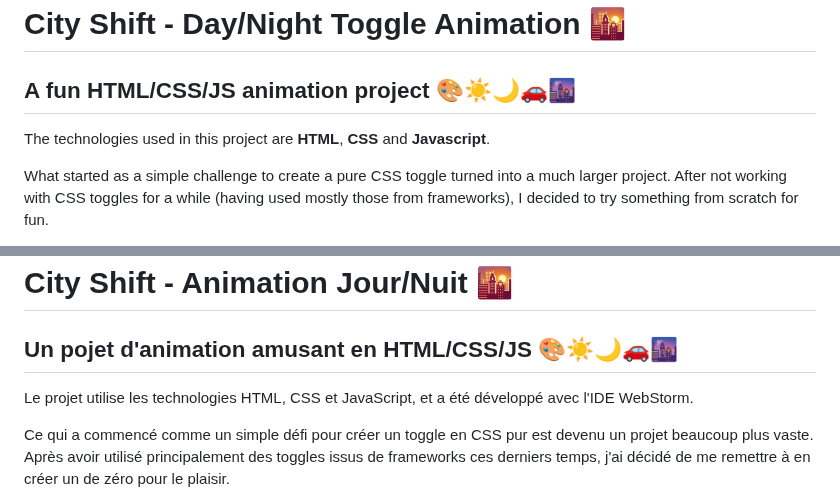
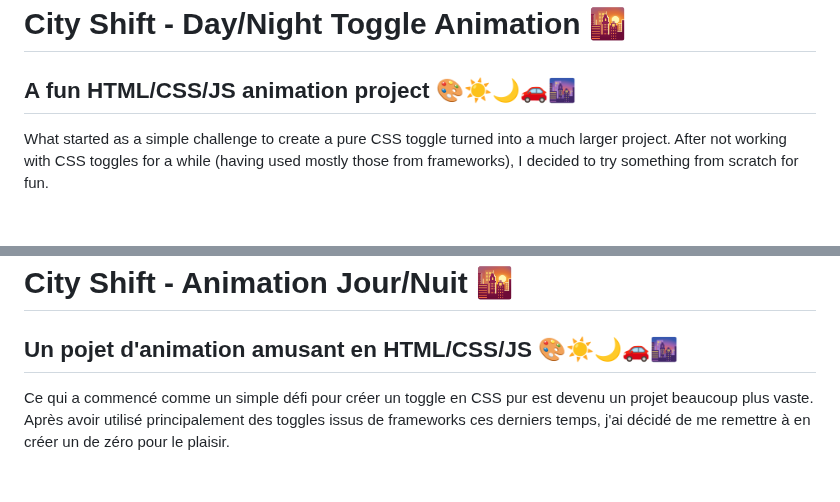
Before and after one commit to PitarchAlexandre/city_shift, a Markdown page: README.md, 2 parts joined by grey strips. GitHub-like rendering; blank space fills up the shorter version.

```diff
--- a/README.md
+++ b/README.md
@@ -3,8 +3,6 @@
 ### English version
 # City Shift - Day/Night Toggle Animation 🌇
 ## A fun HTML/CSS/JS animation project 🎨☀️🌙🚗🌆
-
-The technologies used in this project are **HTML**, **CSS** and **Javascript**.
 
 What started as a simple challenge to create a pure CSS toggle turned into a much larger project. After not working with CSS toggles for a while (having used mostly those from frameworks), I decided to try something from scratch for fun.
 
@@ -35,8 +33,6 @@ Overall, I had a lot of fun with this project 🤠 and really enjoyed the creati
 # City Shift - Animation Jour/Nuit 🌇
 ## Un pojet d'animation amusant en HTML/CSS/JS 🎨☀️🌙🚗🌆
 
-Le projet utilise les technologies HTML, CSS et JavaScript, et a été développé avec l'IDE WebStorm.
-
 Ce qui a commencé comme un simple défi pour créer un toggle en CSS pur est devenu un projet beaucoup plus vaste. Après avoir utilisé principalement des toggles issus de frameworks ces derniers temps, j'ai décidé de me remettre à en créer un de zéro pour le plaisir.
 
 🎨Au début, mon idée était juste de créer un toggle qui changeait la luminosité de la page. Mais au fur et à mesure que je travaillais dessus, le projet a évolué pour devenir **un toggle jour/nuit dans un paysage urbain**🌇. Maintenant, en cliquant sur le toggle, on passe du jour☀️ à la nuit🌙, avec des changements dans des éléments comme le ciel, les bâtiments, et même une personne qui se déplace à travers une fenêtre dans un des bâtiments. J’ai également ajouté d'autres **animations**, comme l’allumage/extinction des lumières des bâtiments et des voitures qui passent.
```
